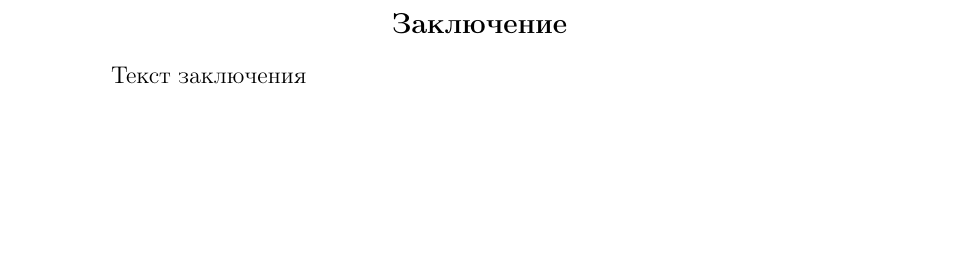
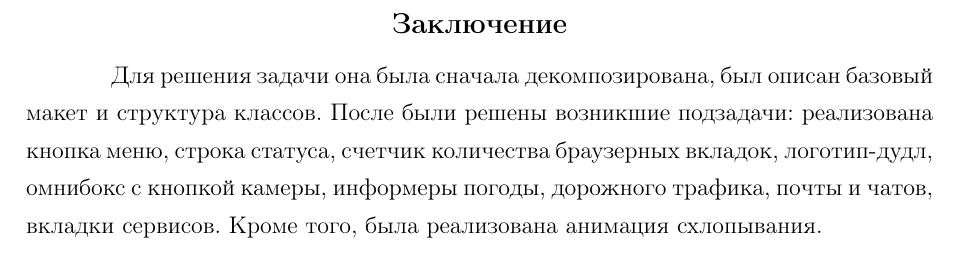
Before and after one commit to glushen/report-2019-bender, a LaTeX document (main.tex, which reads 4-conclusion.tex): part of page 9 of 10, cut so that both start at the same text, the shorter picture padded with empty space. Compiled offline with pdfLaTeX; a LaTeX package or settings file that is missing is left out.

Commit message:
Fill conclusion

```diff
--- a/4-conclusion.tex
+++ b/4-conclusion.tex
@@ -1,3 +1,9 @@
-\Conclusion % заключение к отчёту
+\Conclusion
 
-Текст заключения
+Для решения задачи она была сначала декомпозирована,
+был описан базовый макет и структура классов.
+После были решены возникшие подзадачи:
+реализована кнопка меню, строка статуса, счетчик количества браузерных вкладок,
+логотип-дудл, омнибокс с кнопкой камеры,
+информеры погоды, дорожного трафика, почты и чатов, вкладки сервисов.
+Кроме того, была реализована анимация схлопывания.
```
